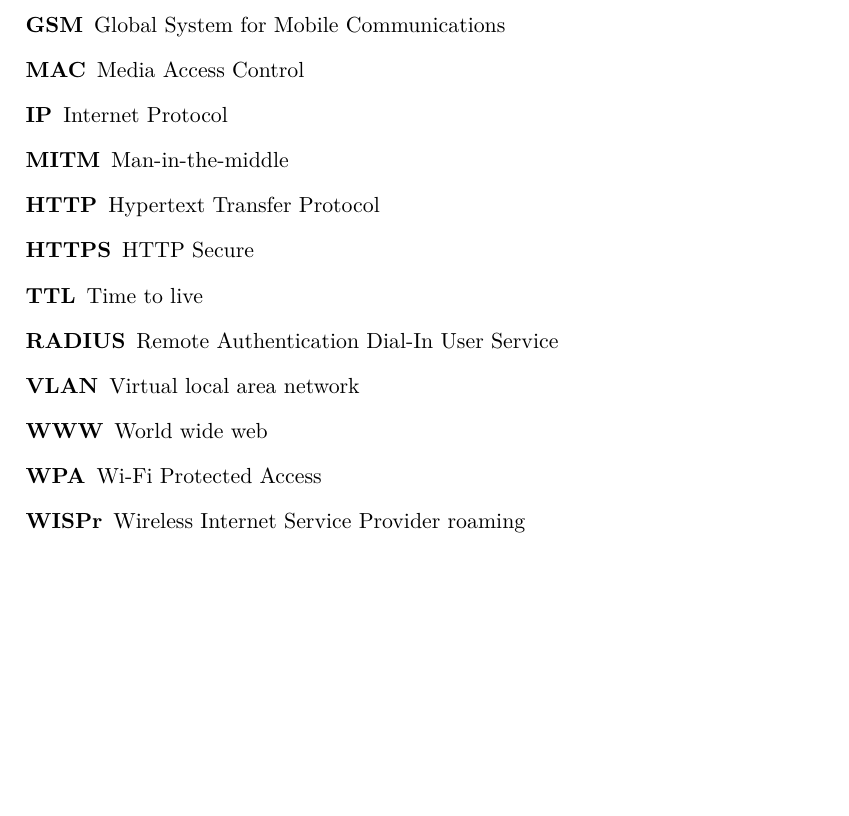
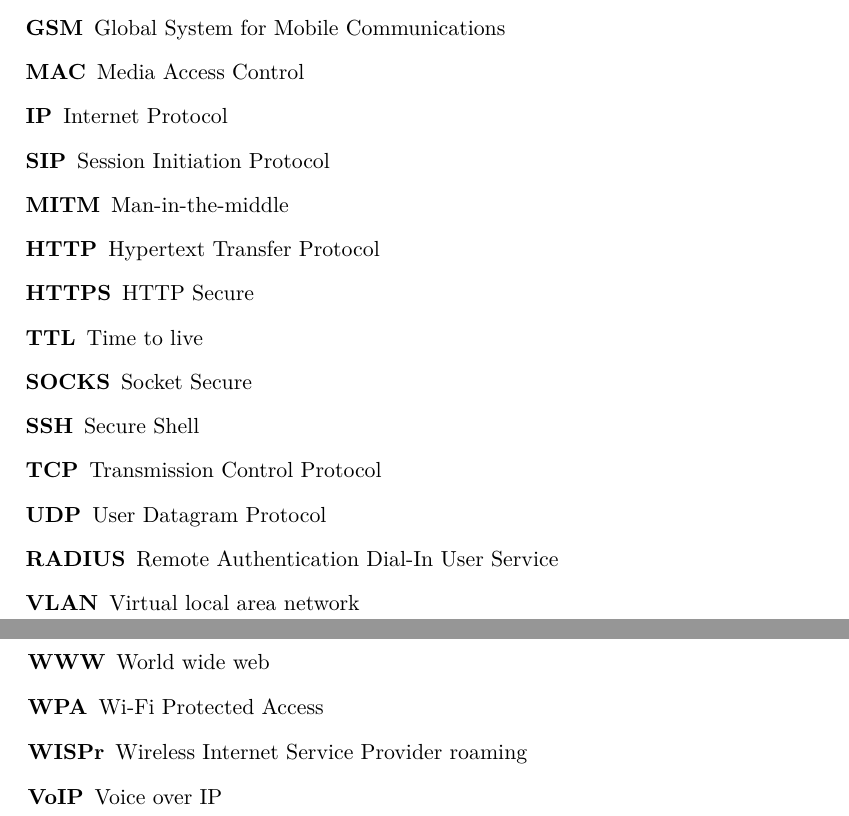
Before and after one commit to octaroot/CTU-FIT-MasterThesis, a LaTeX thesis (thesis/DP_Cernac_Martin_2018.tex): part of page 35 of 37 before the commit and two parts of pages 35 and 36 of 37 after it, the two joined at a grey line, cut so that both start at the same text, the shorter picture padded with empty space. Compiled offline with pdfLaTeX.

Commit message:
Add more acronyms and literature

```diff
--- a/thesis/DP_Cernac_Martin_2018.tex
+++ b/thesis/DP_Cernac_Martin_2018.tex
@@ -349,15 +349,21 @@ Doplňte vhodný text.
 	\item[GSM] Global System for Mobile Communications
 	\item[MAC] Media Access Control
 	\item[IP] Internet Protocol
+	\item[SIP] Session Initiation Protocol
 	\item[MITM] Man-in-the-middle
 	\item[HTTP] Hypertext Transfer Protocol
 	\item[HTTPS] HTTP Secure
 	\item[TTL] Time to live
+	\item[SOCKS] Socket Secure
+	\item[SSH] Secure Shell
+	\item[TCP] Transmission Control Protocol
+	\item[UDP] User Datagram Protocol
 	\item[RADIUS] Remote Authentication Dial-In User Service
 	\item[VLAN] Virtual local area network
 	\item[WWW] World wide web
 	\item[WPA] Wi-Fi Protected Access
 	\item[WISPr] Wireless Internet Service Provider roaming
+	\item[VoIP] Voice over IP
 \end{description}
 
 
```
Also changed, not shown: thesis/literatura.bib (+9 -0 lines).
